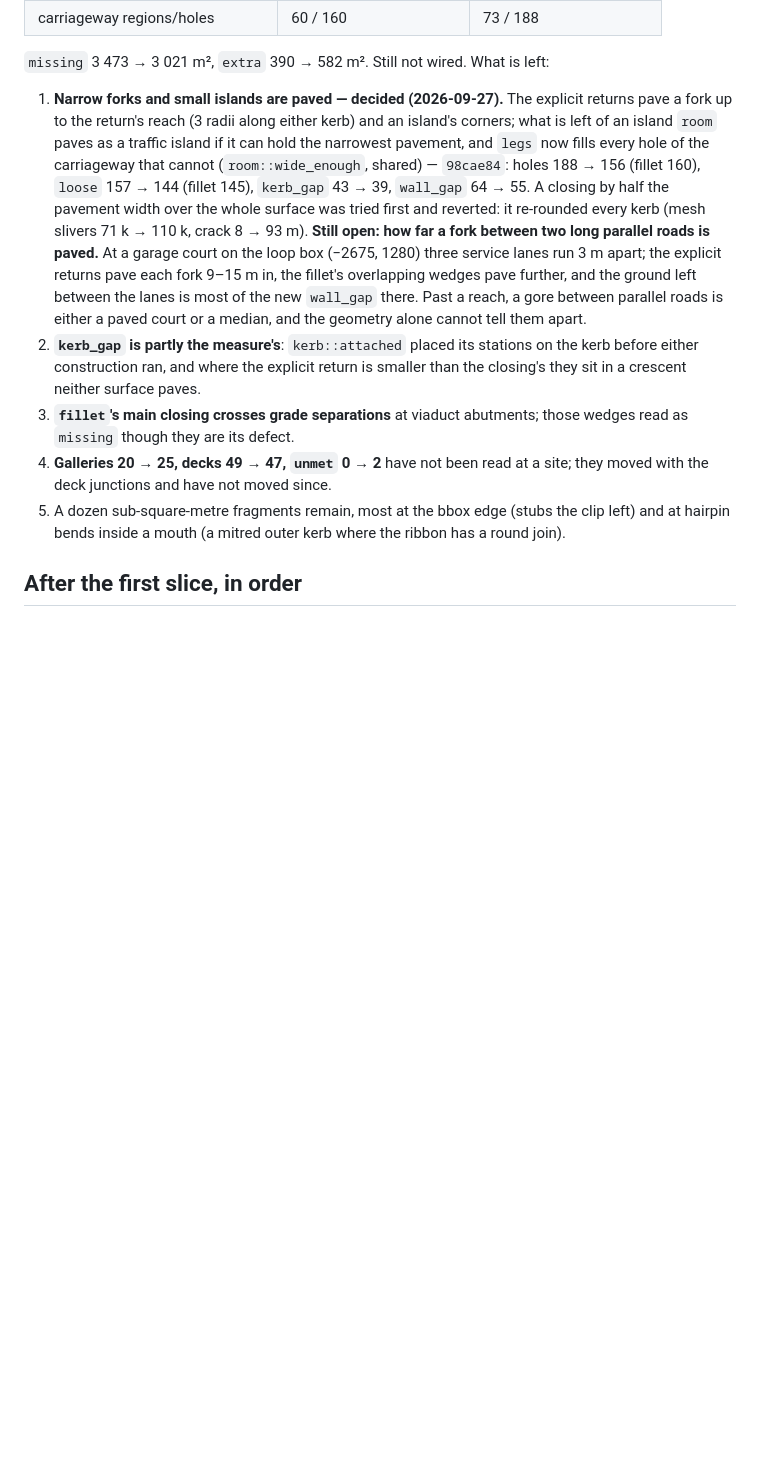
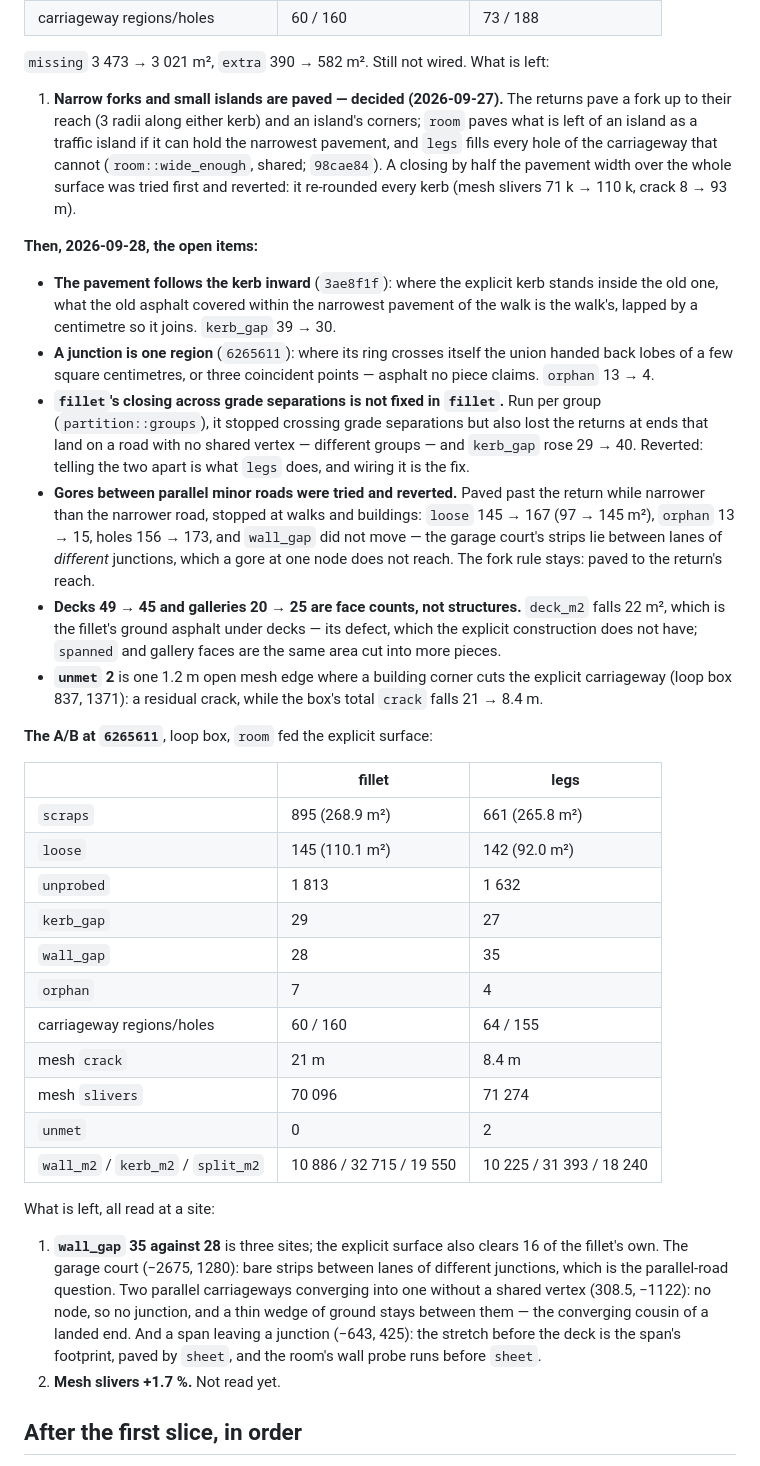
Before and after one commit to arpentry/arpentry, a Markdown page: docs/plans/plan-chain-from-legs.md, the part around the change. GitHub-like rendering; blank space fills up the shorter version.

Commit message:
docs: the legs A/B at 6265611, and what is left
Co-Authored-By: Claude Opus 5.5 <noreply@anthropic.com>

```diff
--- a/docs/plans/plan-chain-from-legs.md
+++ b/docs/plans/plan-chain-from-legs.md
@@ -251,32 +251,71 @@ Three defects the walk exposed, fixed where they live:
 left:
 
 1. **Narrow forks and small islands are paved — decided (2026-09-27).**
-   The explicit returns pave a fork up to the return's reach (3 radii along
-   either kerb) and an island's corners; what is left of an island `room`
-   paves as a traffic island if it can hold the narrowest pavement, and
-   `legs` now fills every hole of the carriageway that cannot
-   (`room::wide_enough`, shared) — `98cae84`: holes 188 → 156 (fillet 160),
-   `loose` 157 → 144 (fillet 145), `kerb_gap` 43 → 39, `wall_gap` 64 → 55.
-   A closing by half the pavement width over the whole surface was tried
-   first and reverted: it re-rounded every kerb (mesh slivers 71 k → 110 k,
-   crack 8 → 93 m). **Still open: how far a fork between two long parallel
-   roads is paved.** At a garage court on the loop box (−2675, 1280) three
-   service lanes run 3 m apart; the explicit returns pave each fork 9–15 m
-   in, the fillet's overlapping wedges pave further, and the ground left
-   between the lanes is most of the new `wall_gap` there. Past a reach, a
-   gore between parallel roads is either a paved court or a median, and the
-   geometry alone cannot tell them apart.
-2. **`kerb_gap` is partly the measure's**: `kerb::attached` placed its
-   stations on the kerb before either construction ran, and where the
-   explicit return is smaller than the closing's they sit in a crescent
-   neither surface paves.
-3. **`fillet`'s main closing crosses grade separations** at viaduct
-   abutments; those wedges read as `missing` though they are its defect.
-4. **Galleries 20 → 25, decks 49 → 47, `unmet` 0 → 2** have not been read
-   at a site; they moved with the deck junctions and have not moved since.
-5. A dozen sub-square-metre fragments remain, most at the bbox edge (stubs
-   the clip left) and at hairpin bends inside a mouth (a mitred outer kerb
-   where the ribbon has a round join).
+   The returns pave a fork up to their reach (3 radii along either kerb)
+   and an island's corners; `room` paves what is left of an island as a
+   traffic island if it can hold the narrowest pavement, and `legs` fills
+   every hole of the carriageway that cannot (`room::wide_enough`, shared;
+   `98cae84`). A closing by half the pavement width over the whole surface
+   was tried first and reverted: it re-rounded every kerb (mesh slivers
+   71 k → 110 k, crack 8 → 93 m).
+
+**Then, 2026-09-28, the open items:**
+
+- **The pavement follows the kerb inward** (`3ae8f1f`): where the explicit
+  kerb stands inside the old one, what the old asphalt covered within the
+  narrowest pavement of the walk is the walk's, lapped by a centimetre so
+  it joins. `kerb_gap` 39 → 30.
+- **A junction is one region** (`6265611`): where its ring crosses itself
+  the union handed back lobes of a few square centimetres, or three
+  coincident points — asphalt no piece claims. `orphan` 13 → 4.
+- **`fillet`'s closing across grade separations is not fixed in `fillet`.**
+  Run per group (`partition::groups`), it stopped crossing grade
+  separations but also lost the returns at ends that land on a road with
+  no shared vertex — different groups — and `kerb_gap` rose 29 → 40.
+  Reverted: telling the two apart is what `legs` does, and wiring it is the
+  fix.
+- **Gores between parallel minor roads were tried and reverted.** Paved
+  past the return while narrower than the narrower road, stopped at walks
+  and buildings: `loose` 145 → 167 (97 → 145 m²), `orphan` 13 → 15, holes
+  156 → 173, and `wall_gap` did not move — the garage court's strips lie
+  between lanes of *different* junctions, which a gore at one node does
+  not reach. The fork rule stays: paved to the return's reach.
+- **Decks 49 → 45 and galleries 20 → 25 are face counts, not structures.**
+  `deck_m2` falls 22 m², which is the fillet's ground asphalt under decks —
+  its defect, which the explicit construction does not have; `spanned`
+  and gallery faces are the same area cut into more pieces.
+- **`unmet` 2** is one 1.2 m open mesh edge where a building corner cuts the
+  explicit carriageway (loop box 837, 1371): a residual crack, while the
+  box's total `crack` falls 21 → 8.4 m.
+
+**The A/B at `6265611`**, loop box, `room` fed the explicit surface:
+
+| | fillet | legs |
+|---|---|---|
+| `scraps` | 895 (268.9 m²) | 661 (265.8 m²) |
+| `loose` | 145 (110.1 m²) | 142 (92.0 m²) |
+| `unprobed` | 1 813 | 1 632 |
+| `kerb_gap` | 29 | 27 |
+| `wall_gap` | 28 | 35 |
+| `orphan` | 7 | 4 |
+| carriageway regions/holes | 60 / 160 | 64 / 155 |
+| mesh `crack` | 21 m | 8.4 m |
+| mesh `slivers` | 70 096 | 71 274 |
+| `unmet` | 0 | 2 |
+| `wall_m2` / `kerb_m2` / `split_m2` | 10 886 / 32 715 / 19 550 | 10 225 / 31 393 / 18 240 |
+
+What is left, all read at a site:
+
+1. **`wall_gap` 35 against 28** is three sites; the explicit surface also
+   clears 16 of the fillet's own. The garage court (−2675, 1280): bare
+   strips between lanes of different junctions, which is the parallel-road
+   question. Two parallel carriageways converging into one without a shared
+   vertex (308.5, −1122): no node, so no junction, and a thin wedge of
+   ground stays between them — the converging cousin of a landed end. And a
+   span leaving a junction (−643, 425): the stretch before the deck is the
+   span's footprint, paved by `sheet`, and the room's wall probe runs before
+   `sheet`.
+2. **Mesh slivers +1.7 %.** Not read yet.
 
 ## After the first slice, in order
 
```
